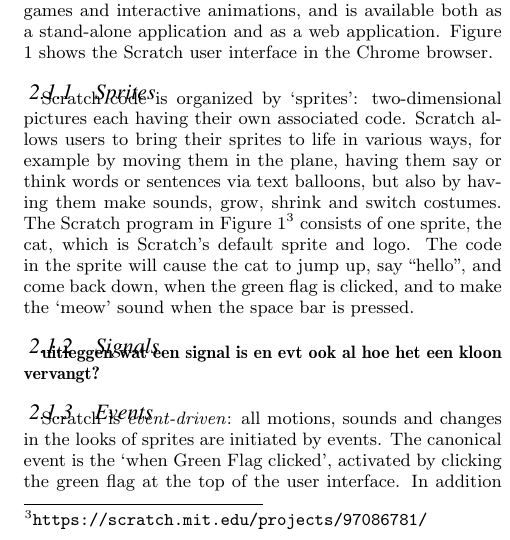
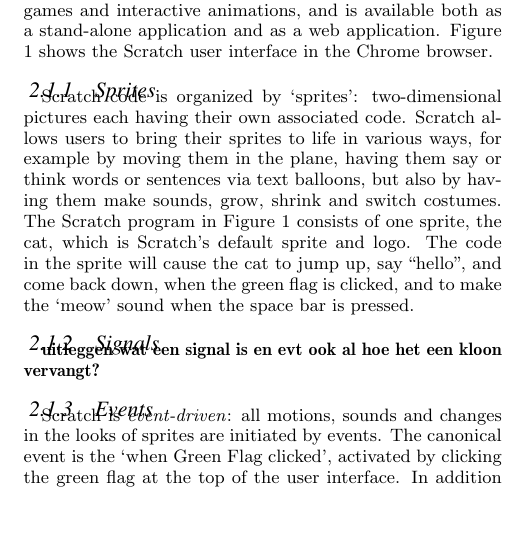
Before and after one commit to Felienne/Kragle, a LaTeX paper (Paper/paper.tex): part of one column of page 2 of 9, cut so that both start at the same text, the shorter picture padded with empty space. Compiled offline with pdfLaTeX.

Commit message:
removed link, it is on my account and reveals me (my account name is felienne

```diff
--- a/Paper/paper.tex
+++ b/Paper/paper.tex
@@ -106,7 +106,7 @@
 Scratch is a block-based programming language aimed at children, developed by MIT. Scratch can be used to create games and interactive animations, and is available both as a stand-alone application and as a web application. Figure \ref{fig:ui} shows the Scratch user interface in the Chrome browser.
 
 \subsubsection{Sprites}
-Scratch code is organized by `sprites': two-dimensional pictures each having their own associated code. Scratch allows users to bring their sprites to life in various ways, for example by moving them in the plane, having them say or think words or sentences via text balloons, but also by having them make sounds, grow, shrink and switch costumes. The Scratch program in Figure \ref{fig:ui}\footnote{\url{https://scratch.mit.edu/projects/97086781/}} consists of one sprite, the cat, which is Scratch's default sprite and logo. The code in the sprite will cause the cat to jump up, say ``hello'', and come back down, when the green flag is clicked, and to make the `meow' sound when the space bar is pressed.
+Scratch code is organized by `sprites': two-dimensional pictures each having their own associated code. Scratch allows users to bring their sprites to life in various ways, for example by moving them in the plane, having them say or think words or sentences via text balloons, but also by having them make sounds, grow, shrink and switch costumes. The Scratch program in Figure \ref{fig:ui} consists of one sprite, the cat, which is Scratch's default sprite and logo. The code in the sprite will cause the cat to jump up, say ``hello'', and come back down, when the green flag is clicked, and to make the `meow' sound when the space bar is pressed.
 
 \begin{figure}
 	\begin{center}
```
